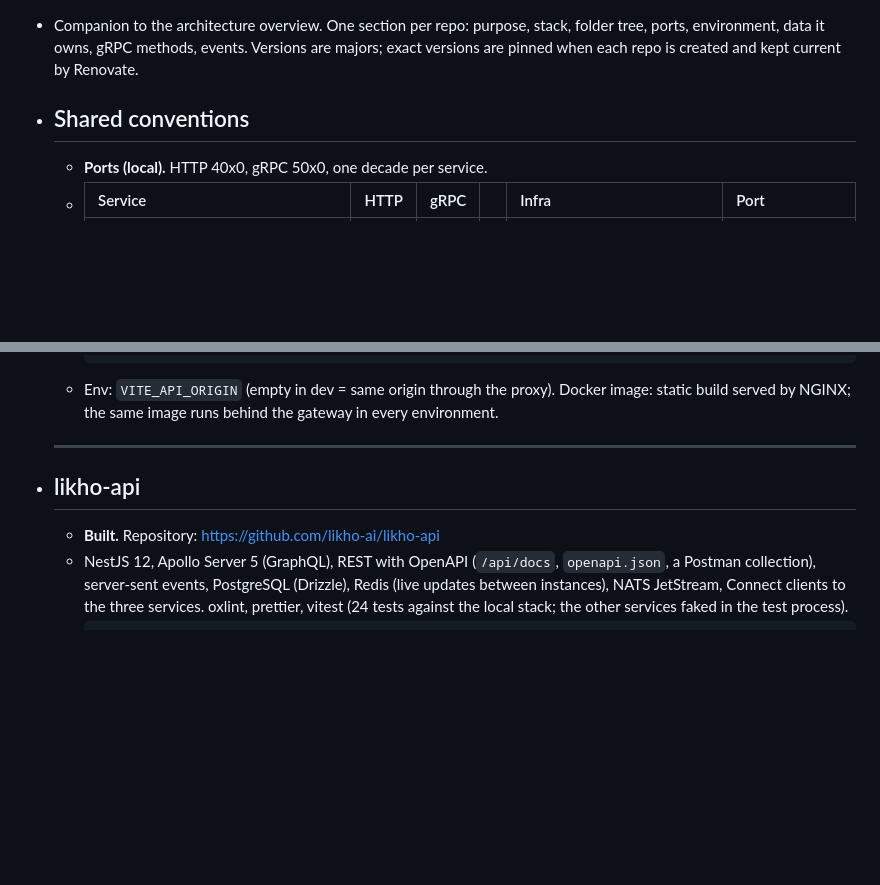
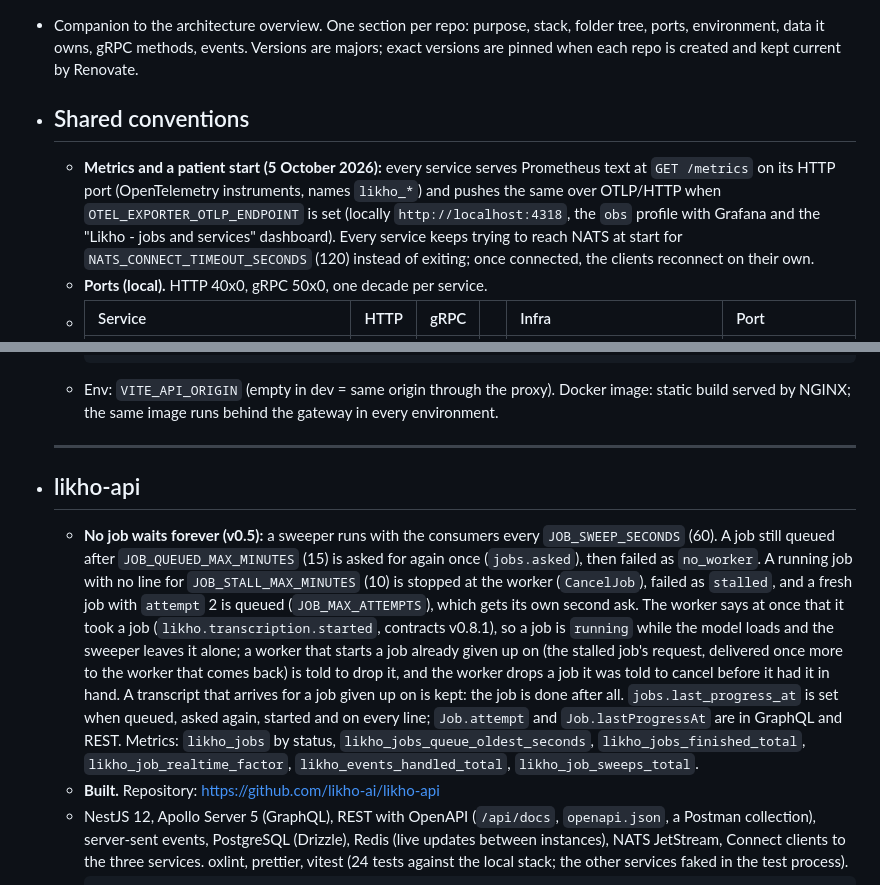
Before and after one commit to likho-ai/likho-docs, a Markdown page: pages/Services.md, 2 parts joined by grey strips. Drawn GitHub-style; blank space fills up the shorter version.

Commit message:
Roadmap: step 3 (job robustness and metrics) done; Services: metrics, patient start, the sweeper
Co-Authored-By: Claude Fable 5.1 <noreply@anthropic.com>

````diff
--- a/pages/Services.md
+++ b/pages/Services.md
@@ -1,5 +1,6 @@
 - Companion to the architecture overview. One section per repo: purpose, stack, folder tree, ports, environment, data it owns, gRPC methods, events. Versions are majors; exact versions are pinned when each repo is created and kept current by Renovate.
 - ## Shared conventions
+	- **Metrics and a patient start (5 October 2026):** every service serves Prometheus text at `GET /metrics` on its HTTP port (OpenTelemetry instruments, names `likho_*`) and pushes the same over OTLP/HTTP when `OTEL_EXPORTER_OTLP_ENDPOINT` is set (locally `http://localhost:4318`, the `obs` profile with Grafana and the "Likho - jobs and services" dashboard). Every service keeps trying to reach NATS at start for `NATS_CONNECT_TIMEOUT_SECONDS` (120) instead of exiting; once connected, the clients reconnect on their own.
 	- **Ports (local).** HTTP 40x0, gRPC 50x0, one decade per service.
 	- | Service | HTTP | gRPC | | Infra | Port |
 	  | --- | --- | --- | --- | --- | --- |
@@ -126,6 +127,7 @@
 	- Env: `VITE_API_ORIGIN` (empty in dev = same origin through the proxy). Docker image: static build served by NGINX; the same image runs behind the gateway in every environment.
 	- ---
 - ## likho-api
+	- **No job waits forever (v0.5):** a sweeper runs with the consumers every `JOB_SWEEP_SECONDS` (60). A job still queued after `JOB_QUEUED_MAX_MINUTES` (15) is asked for again once (`jobs.asked`), then failed as `no_worker`. A running job with no line for `JOB_STALL_MAX_MINUTES` (10) is stopped at the worker (`CancelJob`), failed as `stalled`, and a fresh job with `attempt` 2 is queued (`JOB_MAX_ATTEMPTS`), which gets its own second ask. The worker says at once that it took a job (`likho.transcription.started`, contracts v0.8.1), so a job is `running` while the model loads and the sweeper leaves it alone; a worker that starts a job already given up on (the stalled job's request, delivered once more to the worker that comes back) is told to drop it, and the worker drops a job it was told to cancel before it had it in hand. A transcript that arrives for a job given up on is kept: the job is done after all. `jobs.last_progress_at` is set when queued, asked again, started and on every line; `Job.attempt` and `Job.lastProgressAt` are in GraphQL and REST. Metrics: `likho_jobs` by status, `likho_jobs_queue_oldest_seconds`, `likho_jobs_finished_total`, `likho_job_realtime_factor`, `likho_events_handled_total`, `likho_job_sweeps_total`.
 	- **Built.** Repository: https://github.com/likho-ai/likho-api
 	- NestJS 12, Apollo Server 5 (GraphQL), REST with OpenAPI (`/api/docs`, `openapi.json`, a Postman collection), server-sent events, PostgreSQL (Drizzle), Redis (live updates between instances), NATS JetStream, Connect clients to the three services. oxlint, prettier, vitest (24 tests against the local stack; the other services faked in the test process).
 	- ```
````
Also changed, not shown: pages/Roadmap.md (+3 -2 lines).
